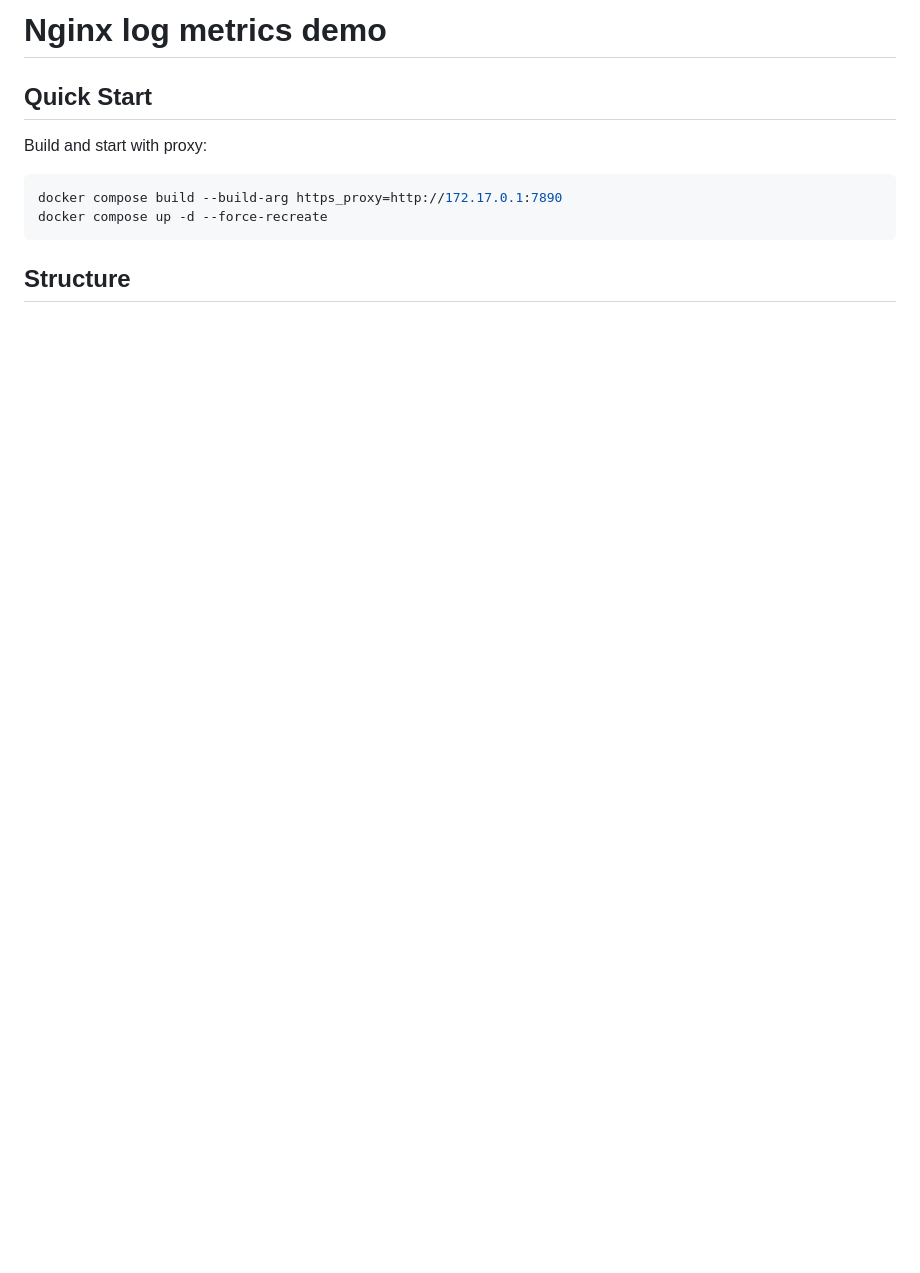
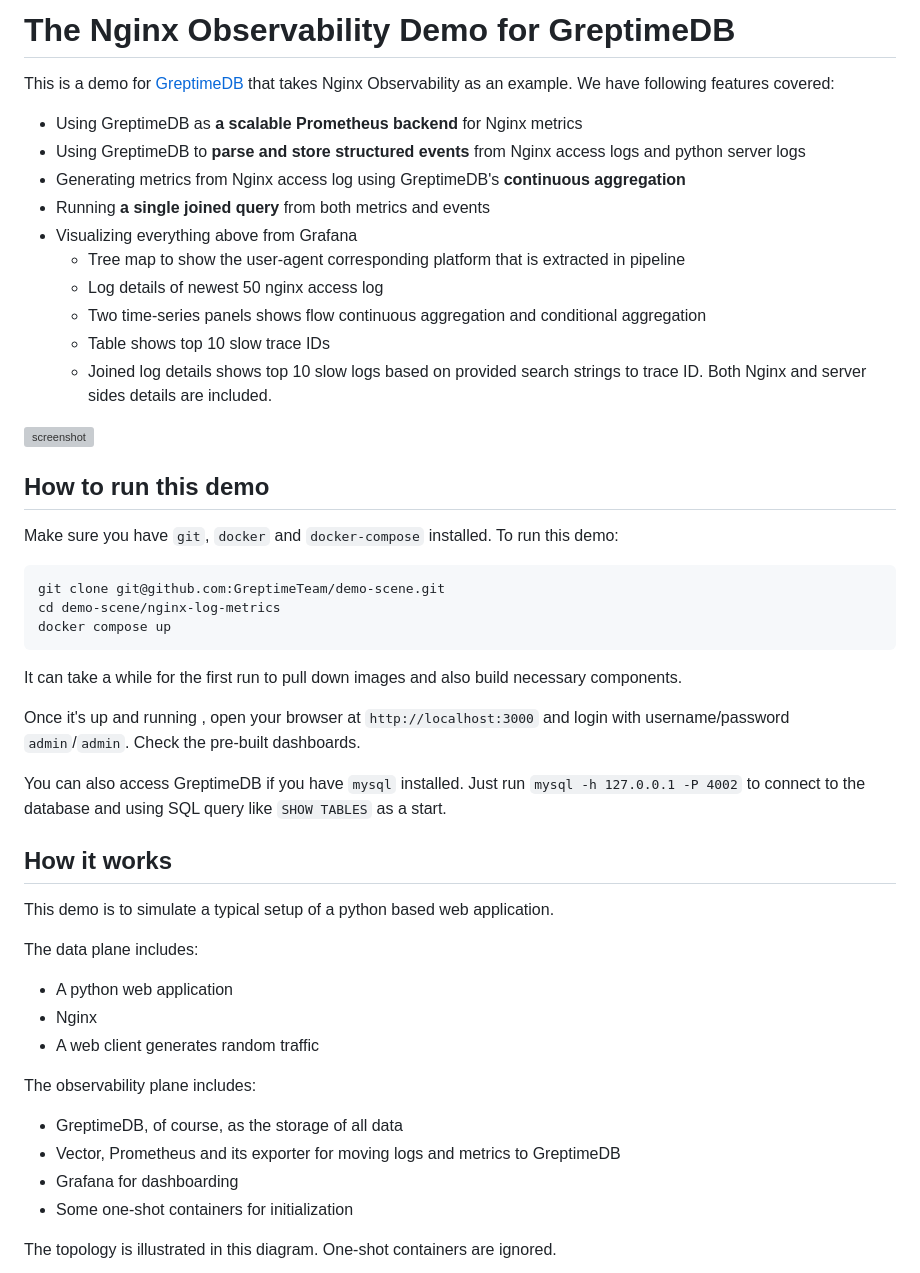
Before and after one commit to GreptimeTeam/demo-scene, a Markdown page: nginx-log-metrics/README.md, the part around the change printed below. GitHub-like rendering; blank space fills up the shorter version; grey boxes are pictures that could not be loaded.

Commit message:
docs: update readme for nginx example (#23)

````diff
--- a/nginx-log-metrics/README.md
+++ b/nginx-log-metrics/README.md
@@ -1,16 +1,65 @@
-# Nginx log metrics demo
+# The Nginx Observability Demo for GreptimeDB
 
-## Quick Start
+This is a demo for [GreptimeDB](https://github.com/greptimeteam/greptimedb) that
+takes Nginx Observability as an example. We have following features covered:
 
-Build and start with proxy:
+- Using GreptimeDB as **a scalable Prometheus backend** for Nginx metrics
+- Using GreptimeDB to **parse and store structured events** from Nginx access
+  logs and python server logs
+- Generating metrics from Nginx access log using GreptimeDB's **continuous
+  aggregation**
+- Running **a single joined query** from both metrics and events
+- Visualizing everything above from Grafana
+  - Tree map to show the user-agent corresponding platform that is extracted
+    in pipeline
+  - Log details of newest 50 nginx access log
+  - Two time-series panels shows flow continuous aggregation and conditional
+    aggregation
+  - Table shows top 10 slow trace IDs
+  - Joined log details shows top 10 slow logs based on provided search strings
+    to trace ID. Both Nginx and server sides details are included.
+
+![screenshot](https://raw.githubusercontent.com/GreptimeTeam/demo-scene/blob/main/nginx-log-metrics/screenshot.png)
+
+## How to run this demo
+
+Make sure you have `git`, `docker` and `docker-compose` installed. To run this
+demo:
 
 ```shell
-docker compose build --build-arg https_proxy=http://172.17.0.1:7890
-docker compose up -d --force-recreate
+git clone git@github.com:GreptimeTeam/demo-scene.git
+cd demo-scene/nginx-log-metrics
+docker compose up
 ```
 
-## Structure
+It can take a while for the first run to pull down images and also build
+necessary components.
 
-<!-- This chart is generated by https://derlin.github.io/docker-compose-viz-mermaid/ -->
+Once it's up and running , open your browser at `http://localhost:3000` and
+login with username/password `admin`/`admin`. Check the pre-built dashboards.
+
+You can also access GreptimeDB if you have `mysql` installed. Just run `mysql -h
+127.0.0.1 -P 4002` to connect to the database and using SQL query like `SHOW
+TABLES` as a start.
+
+## How it works
+
+This demo is to simulate a typical setup of a python based web application.
+
+The data plane includes:
+
+- A python web application
+- Nginx
+- A web client generates random traffic
+
+The observability plane includes:
+
+- GreptimeDB, of course, as the storage of all data
+- Vector, Prometheus and its exporter for moving logs and metrics to
+  GreptimeDB
+- Grafana for dashboarding
+- Some one-shot containers for initialization
+
+The topology is illustrated in this diagram. One-shot containers are ignored.
 
 ```mermaid
````
Also changed, not shown: other parts of nginx-log-metrics/README.md (+38 -47 lines), nginx-log-metrics/screenshot.png (added).
